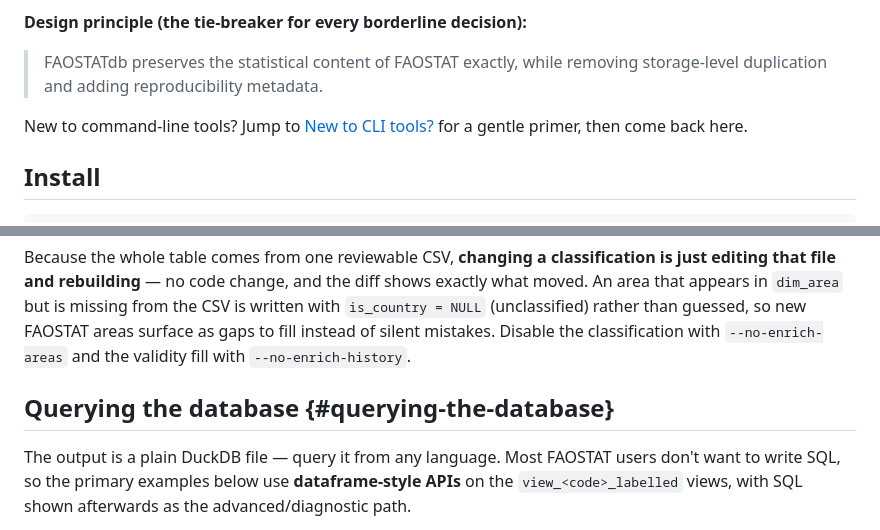
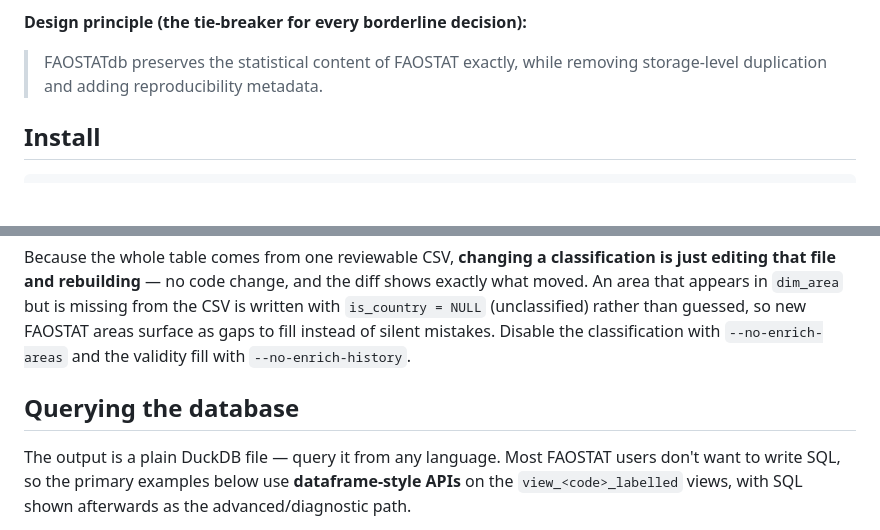
Before and after one commit to clara-roch/faostat-in-duckdb, a Markdown page: README.md, 2 parts joined by grey strips. Drawn GitHub-style; blank space fills up the shorter version.

```diff
--- a/README.md
+++ b/README.md
@@ -7,8 +7,6 @@ FAOSTATdb downloads FAOSTAT bulk ZIP archives, validates them, and imports each
 **Design principle (the tie-breaker for every borderline decision):**
 
 > FAOSTATdb preserves the statistical content of FAOSTAT exactly, while removing storage-level duplication and adding reproducibility metadata.
-
-New to command-line tools? Jump to [New to CLI tools?](#new-to-cli-tools-a-2-minute-primer) for a gentle primer, then come back here.
 
 ## Install
 
@@ -359,7 +357,7 @@ erDiagram
 
 Because the whole table comes from one reviewable CSV, **changing a classification is just editing that file and rebuilding** — no code change, and the diff shows exactly what moved. An area that appears in `dim_area` but is missing from the CSV is written with `is_country = NULL` (unclassified) rather than guessed, so new FAOSTAT areas surface as gaps to fill instead of silent mistakes. Disable the classification with `--no-enrich-areas` and the validity fill with `--no-enrich-history`.
 
-## Querying the database {#querying-the-database}
+## Querying the database
 
 The output is a plain DuckDB file — query it from any language. Most FAOSTAT users don't want to write SQL, so the primary examples below use **dataframe-style APIs** on the `view_<code>_labelled` views, with SQL shown afterwards as the advanced/diagnostic path.
 
```
Also changed, not shown: other parts of README.md (+6 -6 lines).
